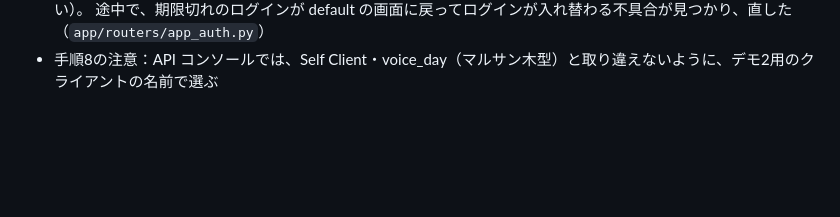
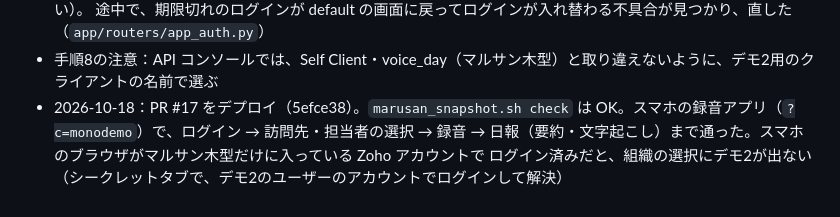
Before and after one commit to rkanezashi12-cmd/voice-app, a Markdown page: docs/monodemo.md, the part around the change. Rendered like a GitHub page; blank space fills up the shorter version.

Commit message:
docs/monodemo.md：録音アプリの通しのテストの記録（2026-10-18）
Co-Authored-By: Claude Opus 5.5 <noreply@anthropic.com>
Claude-Session: https://claude.ai/code/session_012vvkfioKEzSyJPTK5rP5W4

```diff
--- a/docs/monodemo.md
+++ b/docs/monodemo.md
@@ -280,3 +280,6 @@ ZIP はマルサン木型と同じもの（項目の API 名が同じため）
   地図のキーも作り直した（`monodemo-app-geocoding-20261014152750` を削除。マルサン木型の `app-geocoding-…` は消していない）。
   途中で、期限切れのログインが default の画面に戻ってログインが入れ替わる不具合が見つかり、直した（`app/routers/app_auth.py`）
 - 手順8の注意：API コンソールでは、Self Client・voice_day（マルサン木型）と取り違えないように、デモ2用のクライアントの名前で選ぶ
+- 2026-10-18：PR #17 をデプロイ（5efce38）。`marusan_snapshot.sh check` は OK。スマホの録音アプリ（`?c=monodemo`）で、ログイン →
+  訪問先・担当者の選択 → 録音 → 日報（要約・文字起こし）まで通った。スマホのブラウザがマルサン木型だけに入っている Zoho アカウントで
+  ログイン済みだと、組織の選択にデモ2が出ない（シークレットタブで、デモ2のユーザーのアカウントでログインして解決）
```
